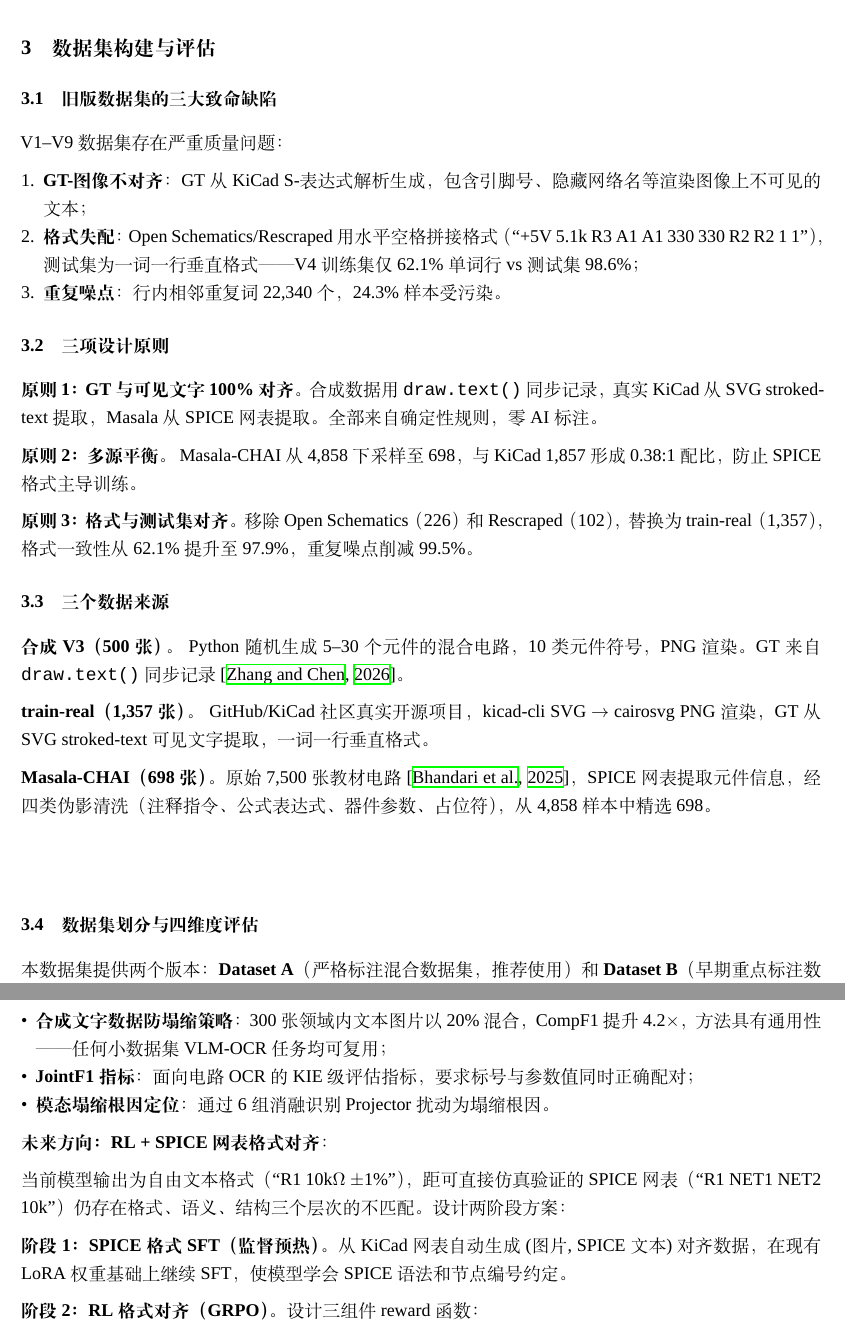
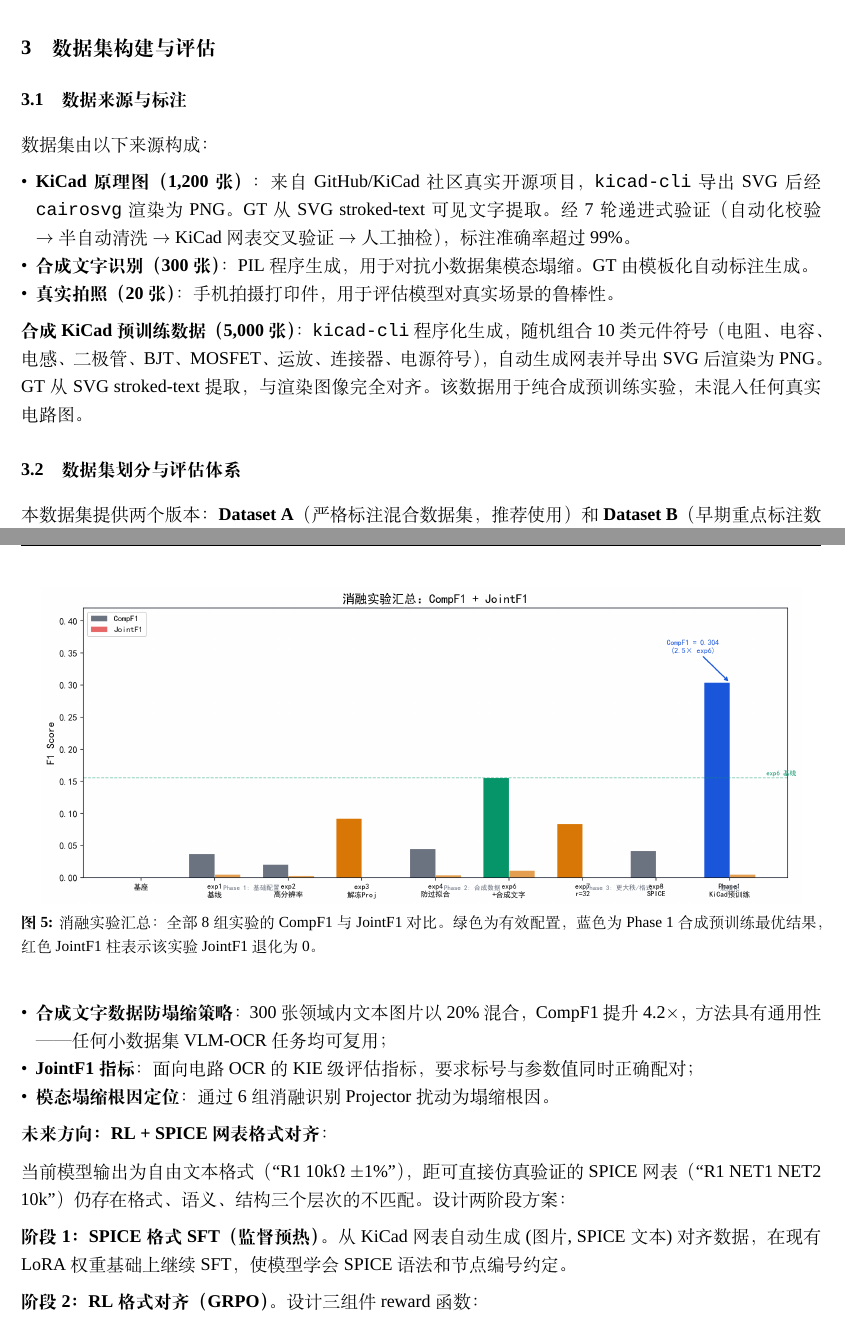
Before and after one commit to ZhangJ83/circuit-ocr-paddle, a LaTeX paper (arxiv_template/template.tex, which reads arxiv_template/template_body_final.tex): two parts of pages 3 and 9 of 15, joined at a grey line, cut so that both start at the same text. Compiled offline with XeLaTeX; a missing font is replaced by an installed copy or a similar font.

Commit message:
Add DeepSeek-V4 style charts: model comparison + ablation summary

```diff
--- a/arxiv_template/template_body_final.tex
+++ b/arxiv_template/template_body_final.tex
@@ -53,43 +53,19 @@
 
 \section{数据集构建与评估}
 
-\subsection{旧版数据集的三大致命缺陷}
+\subsection{数据来源与标注}
 
-V1--V9 数据集存在严重质量问题：
+数据集由以下来源构成：
 
-\begin{enumerate}[nosep]
-    \item \textbf{GT-图像不对齐}：GT 从 KiCad S-表达式解析生成，包含引脚号、隐藏网络名等渲染图像上不可见的文本；
-    \item \textbf{格式失配}：Open Schematics/Rescraped 用水平空格拼接格式（``+5V 5.1k R3 A1 A1 330 330 R2 R2 1 1''），测试集为一词一行垂直格式——V4 训练集仅 62.1\% 单词行 vs 测试集 98.6\%；
-    \item \textbf{重复噪点}：行内相邻重复词 22,340 个，24.3\% 样本受污染。
-\end{enumerate}
+\begin{itemize}[nosep]
+    \item \textbf{KiCad 原理图（1,200 张）}：来自 GitHub/KiCad 社区真实开源项目，\texttt{kicad-cli} 导出 SVG 后经 \texttt{cairosvg} 渲染为 PNG。GT 从 SVG stroked-text 可见文字提取。经 7 轮递进式验证（自动化校验 $\to$ 半自动清洗 $\to$ KiCad 网表交叉验证 $\to$ 人工抽检），标注准确率超过 99\%。
+    \item \textbf{合成文字识别（300 张）}：PIL 程序生成，用于对抗小数据集模态塌缩。GT 由模板化自动标注生成。
+    \item \textbf{真实拍照（20 张）}：手机拍摄打印件，用于评估模型对真实场景的鲁棒性。
+\end{itemize}
 
-\subsection{三项设计原则}
+\textbf{合成KiCad预训练数据（5,000 张）}：\texttt{kicad-cli} 程序化生成，随机组合 10 类元件符号（电阻、电容、电感、二极管、BJT、MOSFET、运放、连接器、电源符号），自动生成网表并导出 SVG 后渲染为 PNG。GT 从 SVG stroked-text 提取，与渲染图像完全对齐。该数据用于纯合成预训练实验，未混入任何真实电路图。
 
-\textbf{原则 1：GT 与可见文字 100\% 对齐。} 合成数据用 \texttt{draw.text()} 同步记录，真实 KiCad 从 SVG stroked-text 提取，Masala 从 SPICE 网表提取。全部来自确定性规则，零 AI 标注。
-
-\textbf{原则 2：多源平衡。} Masala-CHAI 从 4,858 下采样至 698，与 KiCad 1,857 形成 0.38:1 配比，防止 SPICE 格式主导训练。
-
-\textbf{原则 3：格式与测试集对齐。} 移除 Open Schematics（226）和 Rescraped（102），替换为 train-real（1,357），格式一致性从 62.1\% 提升至 97.9\%，重复噪点削减 99.5\%。
-
-\subsection{三个数据来源}
-
-\textbf{合成 V3（500 张）。} Python 随机生成 5--30 个元件的混合电路，10 类元件符号，PNG 渲染。GT 来自 \texttt{draw.text()} 同步记录~\citep{zhang2026circuitocr}。
-
-\textbf{train-real（1,357 张）。} GitHub/KiCad 社区真实开源项目，kicad-cli SVG $\to$ cairosvg PNG 渲染，GT 从 SVG stroked-text 可见文字提取，一词一行垂直格式。
-
-\textbf{Masala-CHAI（698 张）。} 原始 7,500 张教材电路~\citep{bhandari2025masalachai}，SPICE 网表提取元件信息，经四类伪影清洗（注释指令、公式表达式、器件参数、占位符），从 4,858 样本中精选 698。
-
-\begin{figure}[h]
-\centering
-% [REMOVED: old dataset samples figure — replaced by data charts below]
-\end{figure}
-
-\begin{figure}[h]
-\centering
-% [REMOVED: old test set figure — replaced by OCR distribution histogram]
-\end{figure}
-
-\subsection{数据集划分与四维度评估}
+\subsection{数据集划分与评估体系}
 
 本数据集提供两个版本：\textbf{Dataset A}（严格标注混合数据集，推荐使用）和 \textbf{Dataset B}（早期重点标注数据集，存档参考）。
 
@@ -314,6 +290,13 @@ Projector    & 冻结 vs 解冻 & 0.037 vs 0.092(塌缩) & 解冻导致塌缩 \\
 \end{tabular}
 \end{table}
 
+\begin{figure}[h]
+\centering
+\includegraphics[width=0.95\textwidth]{../output/fig_ablation_summary.png}
+\caption{消融实验汇总：全部 8 组实验的 CompF1 与 JointF1 对比。绿色为有效配置，蓝色为 Phase 1 合成预训练最优结果，红色 JointF1 柱表示该实验 JointF1 退化为 0。}
+\label{fig:ablation}
+\end{figure}
+
 \subsection{技术创新与未来方向}
 
 \textbf{已有创新}：
```
Also changed, not shown: slides/beamer_slides.tex (+10 -0 lines), arxiv_template/template.pdf, output/fig_ablation_summary.png (added), output/fig_model_comparison.png (added), arxiv_template/template_body_final.tex (7 more changed lines).
